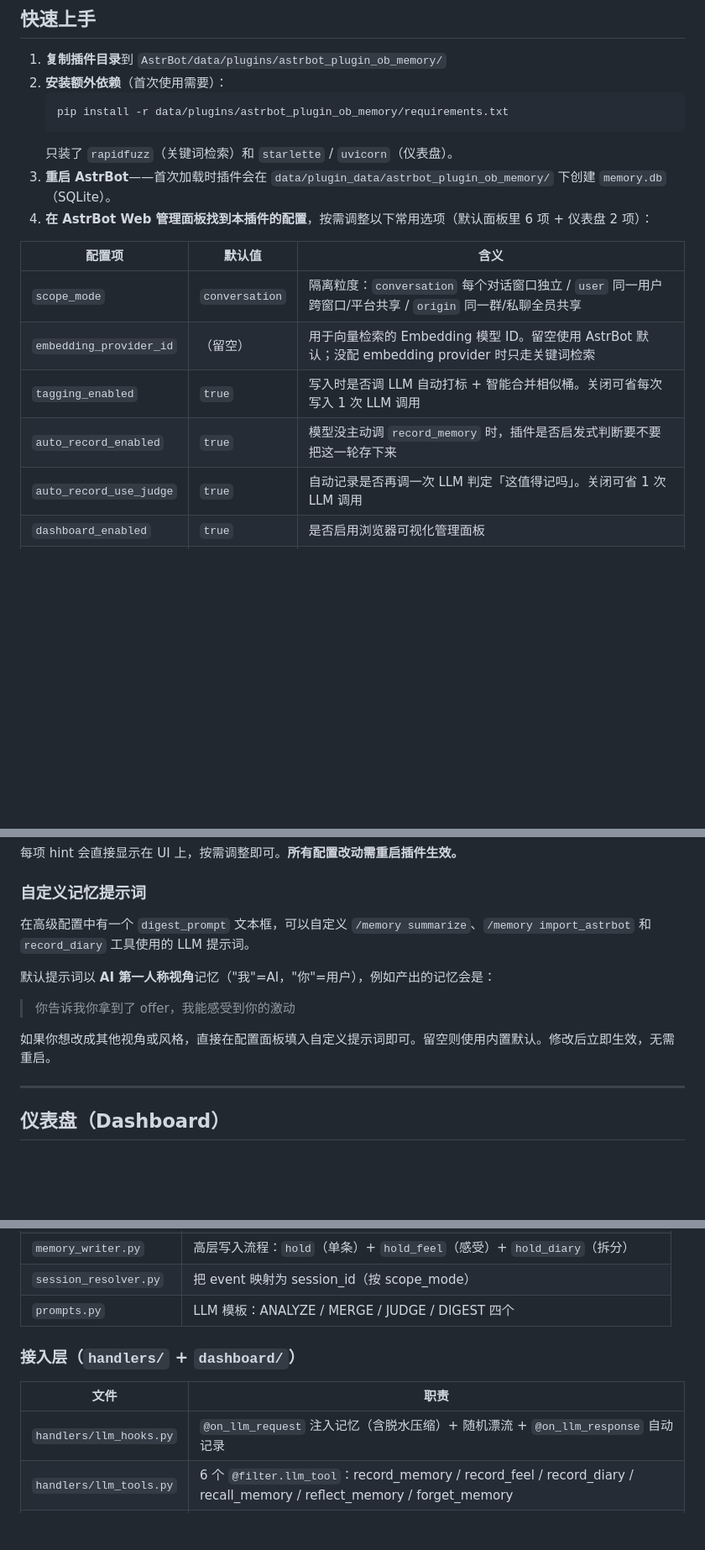
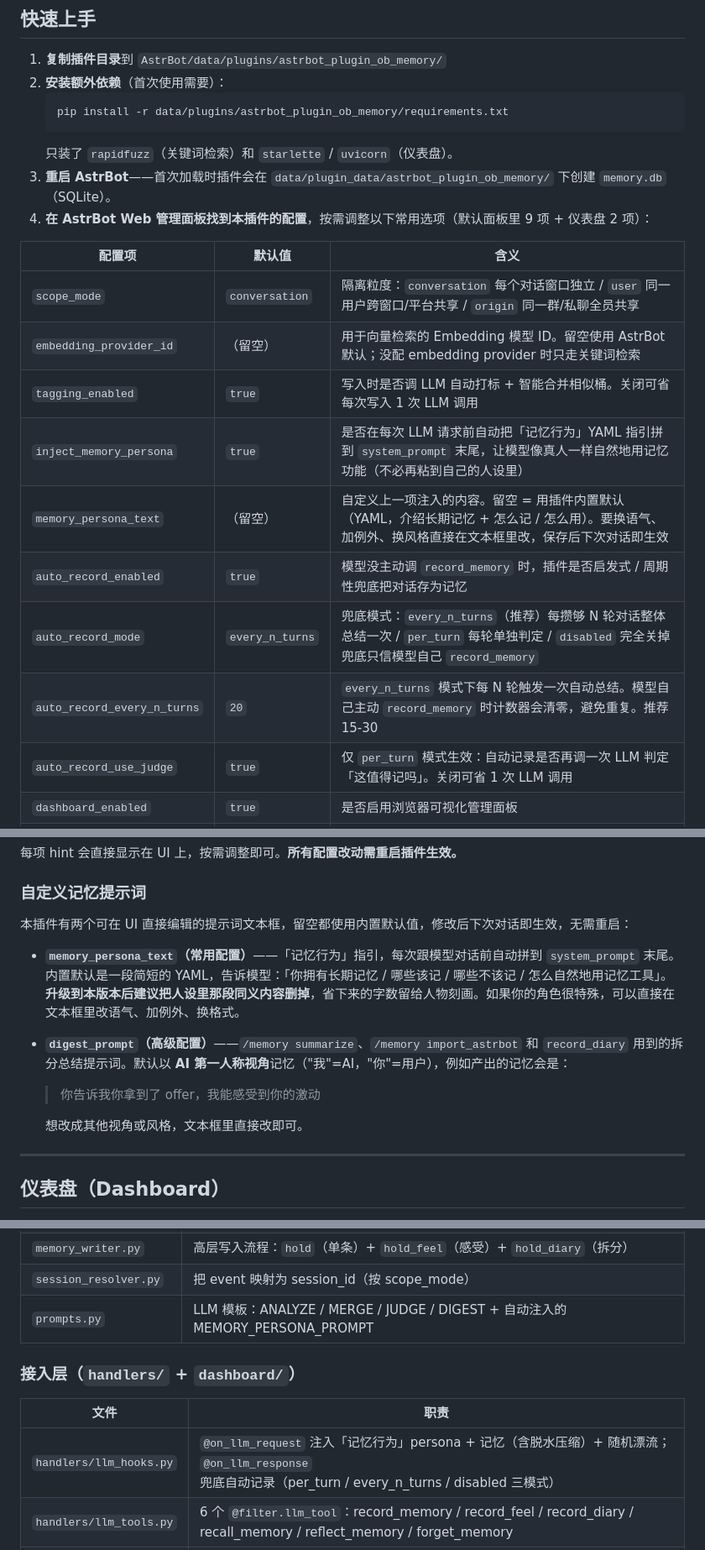
Before and after one commit to wx10160330-oss/astrbot_plugin_ob_memory, a Markdown page: README.md, 3 parts joined by grey strips. Shown at 84% size. Rendered like a GitHub page; blank space fills up the shorter version.

````diff
--- a/README.md
+++ b/README.md
@@ -48,15 +48,19 @@
    ```
    只装了 `rapidfuzz`（关键词检索）和 `starlette` / `uvicorn`（仪表盘）。
 3. **重启 AstrBot**——首次加载时插件会在 `data/plugin_data/astrbot_plugin_ob_memory/` 下创建 `memory.db`（SQLite）。
-4. **在 AstrBot Web 管理面板找到本插件的配置**，按需调整以下常用选项（默认面板里 6 项 + 仪表盘 2 项）：
+4. **在 AstrBot Web 管理面板找到本插件的配置**，按需调整以下常用选项（默认面板里 9 项 + 仪表盘 2 项）：
 
 | 配置项 | 默认值 | 含义 |
 |---|---|---|
 | `scope_mode` | `conversation` | 隔离粒度：`conversation` 每个对话窗口独立 / `user` 同一用户跨窗口/平台共享 / `origin` 同一群/私聊全员共享 |
 | `embedding_provider_id` | （留空） | 用于向量检索的 Embedding 模型 ID。留空使用 AstrBot 默认；没配 embedding provider 时只走关键词检索 |
 | `tagging_enabled` | `true` | 写入时是否调 LLM 自动打标 + 智能合并相似桶。关闭可省每次写入 1 次 LLM 调用 |
-| `auto_record_enabled` | `true` | 模型没主动调 `record_memory` 时，插件是否启发式判断要不要把这一轮存下来 |
-| `auto_record_use_judge` | `true` | 自动记录是否再调一次 LLM 判定「这值得记吗」。关闭可省 1 次 LLM 调用 |
+| `inject_memory_persona` | `true` | 是否在每次 LLM 请求前自动把「记忆行为」YAML 指引拼到 `system_prompt` 末尾，让模型像真人一样自然地用记忆功能（不必再粘到自己的人设里） |
+| `memory_persona_text` | （留空） | 自定义上一项注入的内容。留空 = 用插件内置默认（YAML，介绍长期记忆 + 怎么记 / 怎么用）。要换语气、加例外、换风格直接在文本框里改，保存后下次对话即生效 |
+| `auto_record_enabled` | `true` | 模型没主动调 `record_memory` 时，插件是否启发式 / 周期性兜底把对话存为记忆 |
+| `auto_record_mode` | `every_n_turns` | 兜底模式：`every_n_turns`（推荐）每攒够 N 轮对话整体总结一次 / `per_turn` 每轮单独判定 / `disabled` 完全关掉兜底只信模型自己 `record_memory` |
+| `auto_record_every_n_turns` | `20` | `every_n_turns` 模式下每 N 轮触发一次自动总结。模型自己主动 `record_memory` 时计数器会清零，避免重复。推荐 15-30 |
+| `auto_record_use_judge` | `true` | 仅 `per_turn` 模式生效：自动记录是否再调一次 LLM 判定「这值得记吗」。关闭可省 1 次 LLM 调用 |
 | `dashboard_enabled` | `true` | 是否启用浏览器可视化管理面板 |
 | `dashboard_host` | `127.0.0.1` | 仪表盘监听地址：`127.0.0.1` 仅本机 / `0.0.0.0` 局域网可访问 |
 | `dashboard_port` | `2140` | 仪表盘端口 |
@@ -91,12 +95,13 @@
 
 ### 自定义记忆提示词
 
-在高级配置中有一个 `digest_prompt` 文本框，可以自定义 `/memory summarize`、`/memory import_astrbot` 和 `record_diary` 工具使用的 LLM 提示词。
+本插件有两个可在 UI 直接编辑的提示词文本框，留空都使用内置默认值，修改后下次对话即生效，无需重启：
 
-默认提示词以 **AI 第一人称视角**记忆（"我"=AI，"你"=用户），例如产出的记忆会是：
-> 你告诉我你拿到了 offer，我能感受到你的激动
+- **`memory_persona_text`（常用配置）**——「记忆行为」指引，每次跟模型对话前自动拼到 `system_prompt` 末尾。内置默认是一段简短的 YAML，告诉模型：「你拥有长期记忆 / 哪些该记 / 哪些不该记 / 怎么自然地用记忆工具」。**升级到本版本后建议把人设里那段同义内容删掉**，省下来的字数留给人物刻画。如果你的角色很特殊，可以直接在文本框里改语气、加例外、换格式。
+- **`digest_prompt`（高级配置）**——`/memory summarize`、`/memory import_astrbot` 和 `record_diary` 用到的拆分总结提示词。默认以 **AI 第一人称视角**记忆（"我"=AI，"你"=用户），例如产出的记忆会是：
+  > 你告诉我你拿到了 offer，我能感受到你的激动
 
-如果你想改成其他视角或风格，直接在配置面板填入自定义提示词即可。留空则使用内置默认。修改后立即生效，无需重启。
+  想改成其他视角或风格，文本框里直接改即可。
 
 ---
 
@@ -169,13 +178,13 @@ on_llm_request 钩子 ──┐
 | `surface_strategy.py` | 主动浮现：pinned + 冷启动 + 衰减分排序 |
 | `memory_writer.py` | 高层写入流程：`hold`（单条）+ `hold_feel`（感受）+ `hold_diary`（拆分） |
 | `session_resolver.py` | 把 event 映射为 session_id（按 scope_mode） |
-| `prompts.py` | LLM 模板：ANALYZE / MERGE / JUDGE / DIGEST 四个 |
+| `prompts.py` | LLM 模板：ANALYZE / MERGE / JUDGE / DIGEST + 自动注入的 MEMORY_PERSONA_PROMPT |
 
 ### 接入层（`handlers/` + `dashboard/`）
 
 | 文件 | 职责 |
 |---|---|
-| `handlers/llm_hooks.py` | `@on_llm_request` 注入记忆（含脱水压缩）+ 随机漂流 + `@on_llm_response` 自动记录 |
+| `handlers/llm_hooks.py` | `@on_llm_request` 注入「记忆行为」persona + 记忆（含脱水压缩）+ 随机漂流；`@on_llm_response` 兜底自动记录（per_turn / every_n_turns / disabled 三模式） |
 | `handlers/llm_tools.py` | 6 个 `@filter.llm_tool`：record_memory / record_feel / record_diary / recall_memory / reflect_memory / forget_memory |
 | `handlers/commands.py` | `/memory` 指令组：list / search / summarize / import_astrbot / pin / forget / delete / clear / stats / help |
 | `dashboard/server.py` | Starlette + uvicorn 嵌入式 HTTP 服务，提供 REST API + 单页前端 |
````
Also changed, not shown: other parts of README.md (+22 -14 lines).
